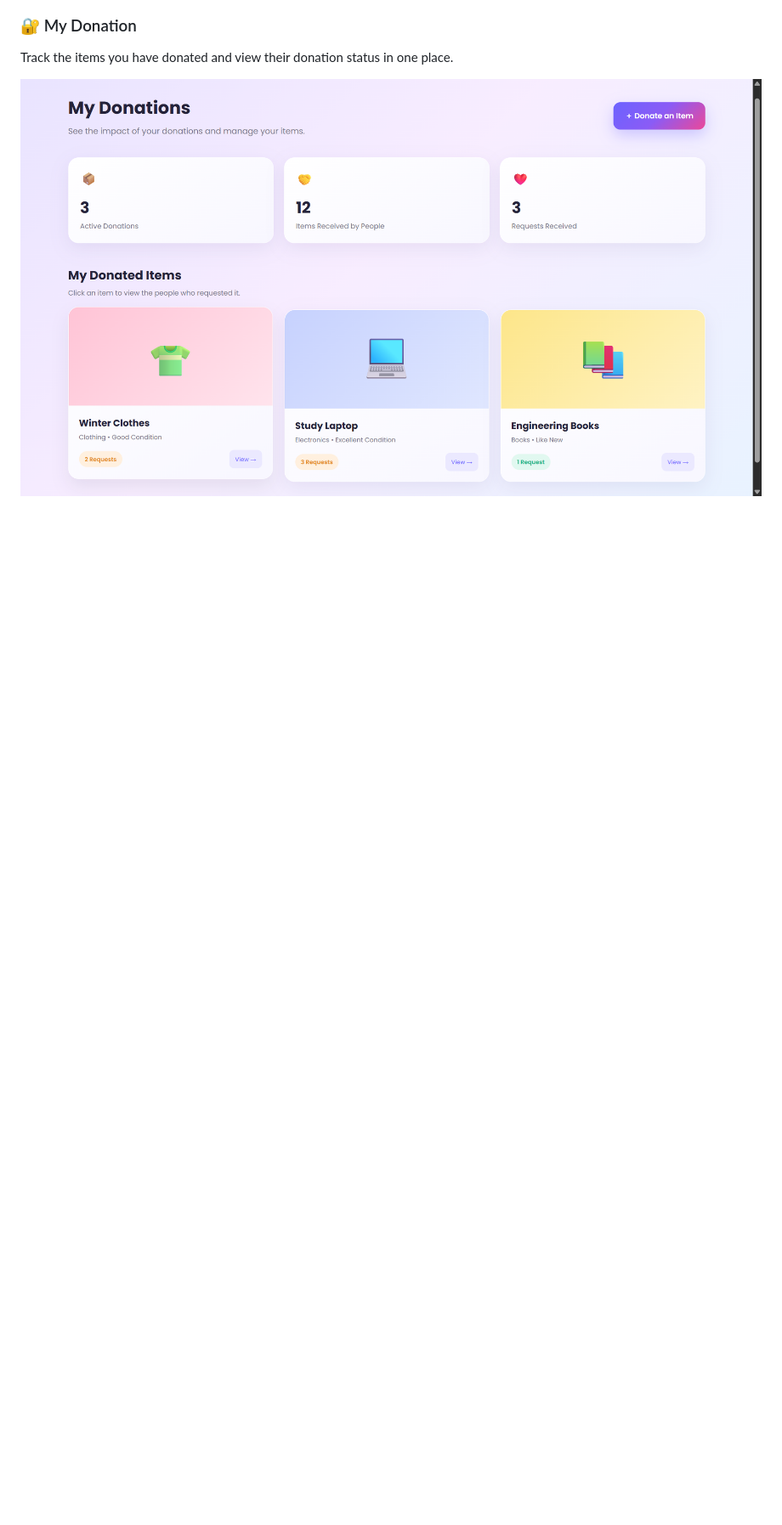
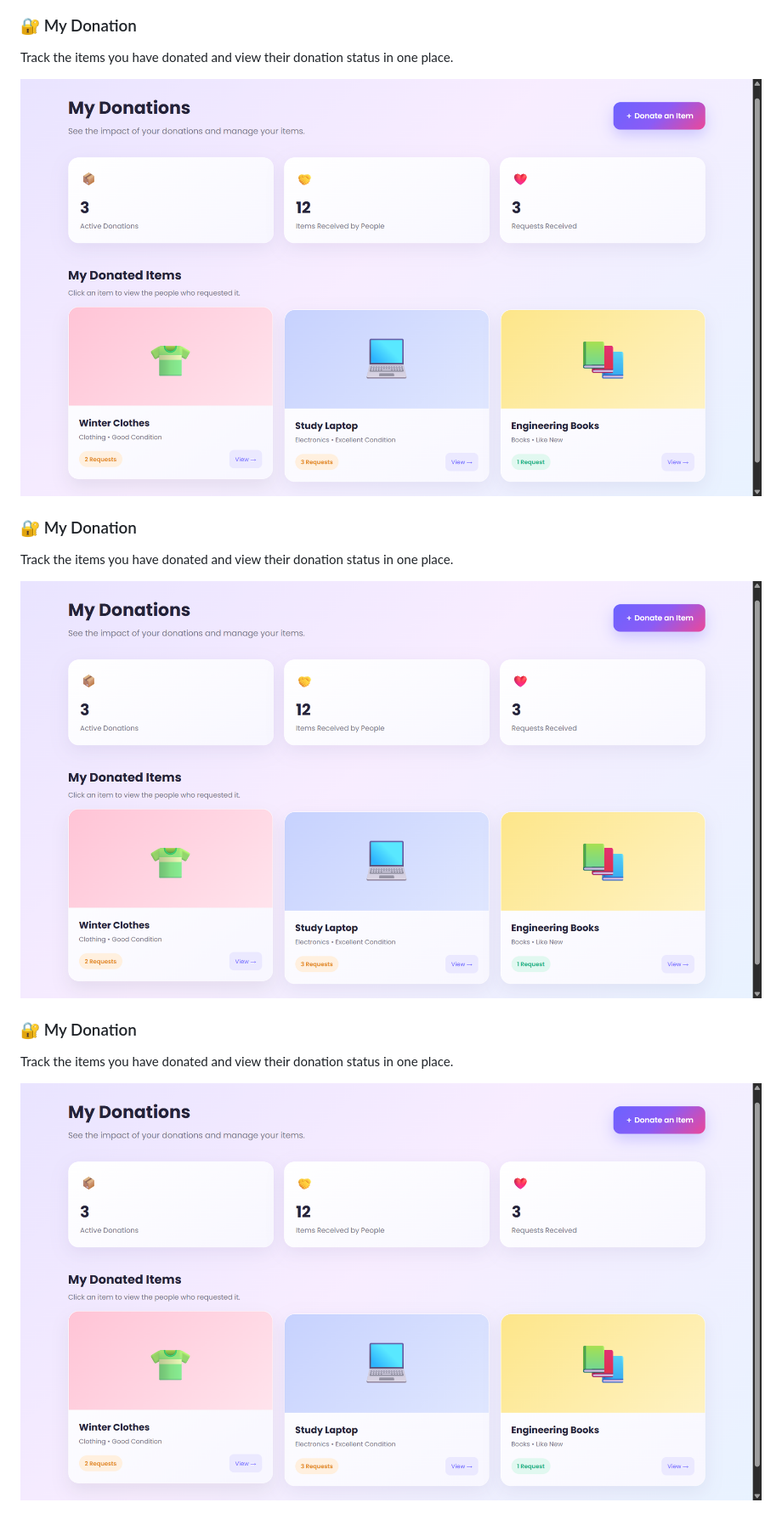
Before and after one commit to krgowsalya1406-gif/DonateSmarter, a Markdown page: README.md, the part around one of its changes. Shown at 85% size. Drawn GitHub-style; blank space fills up the shorter version.

```diff
--- a/README.md
+++ b/README.md
@@ -160,3 +166,15 @@ Explore useful donated items available for those who need them.
 Track the items you have donated and view their donation status in one place.
 
 ![My Donation](image/mydonation.png)
+
+
+### 🔐 My Donation
+Track the items you have donated and view their donation status in one place.
+
+![My Donation](image/mydonation.png)
+
+
+### 🔐 My Donation
+Track the items you have donated and view their donation status in one place.
+
+![My Donation](image/mydonation.png)
```
Also changed, not shown: other parts of README.md (+6 -0 lines).
